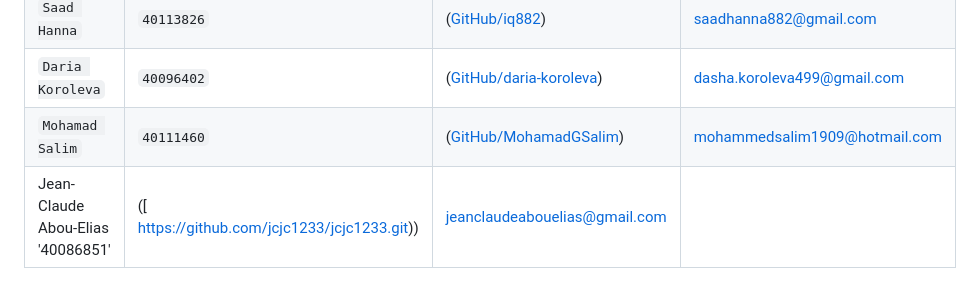
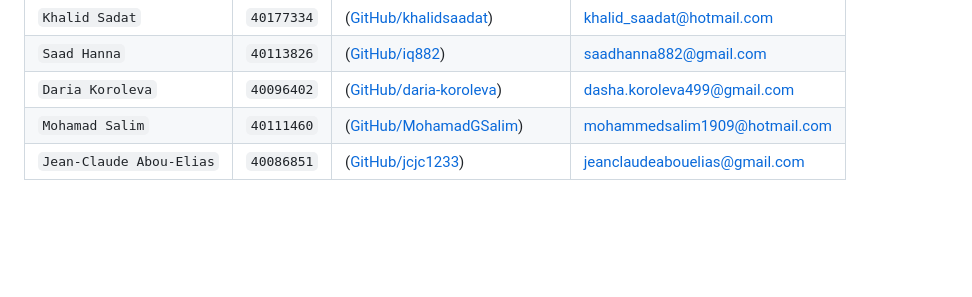
Before and after one commit to jonathan-githubofficial/Linkify, a Markdown page: README.md, the part around the change. Rendered like a GitHub page; blank space fills up the shorter version.

```diff
--- a/README.md
+++ b/README.md
@@ -98,4 +98,4 @@ Linkify is an employment focused platform for hiring managers and recruiters to
 | `Saad Hanna`         | `40113826`         | ([GitHub/iq882](https://github.com/iq882))   | saadhanna882@gmail.com
 | `Daria Koroleva`         | `40096402`         | ([GitHub/daria-koroleva](https://github.com/daria-koroleva))   | dasha.koroleva499@gmail.com
 | `Mohamad Salim`           | `40111460`         | ([GitHub/MohamadGSalim](https://github.com/MohamadGSalim))   | mohammedsalim1909@hotmail.com
-| Jean-Claude Abou-Elias      '40086851'         | ([ https://github.com/jcjc1233/jcjc1233.git))                | jeanclaudeabouelias@gmail.com
+| `Jean-Claude Abou-Elias`    |  `40086851`      | ([GitHub/jcjc1233](https://github.com/jcjc1233)) | jeanclaudeabouelias@gmail.com
```
